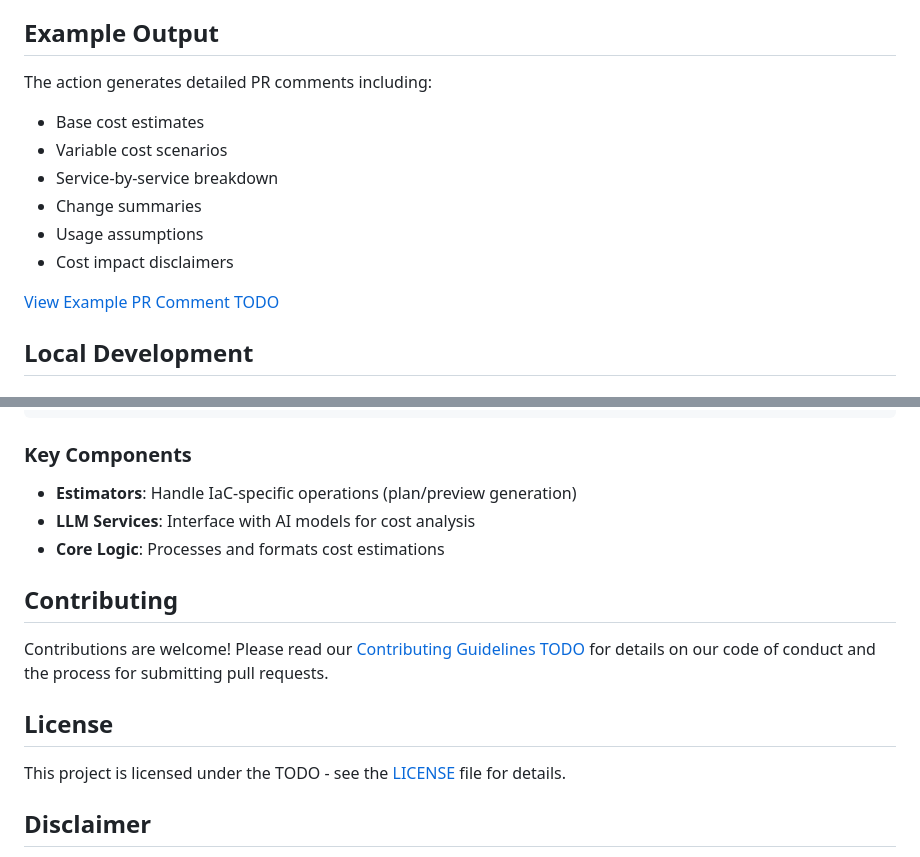
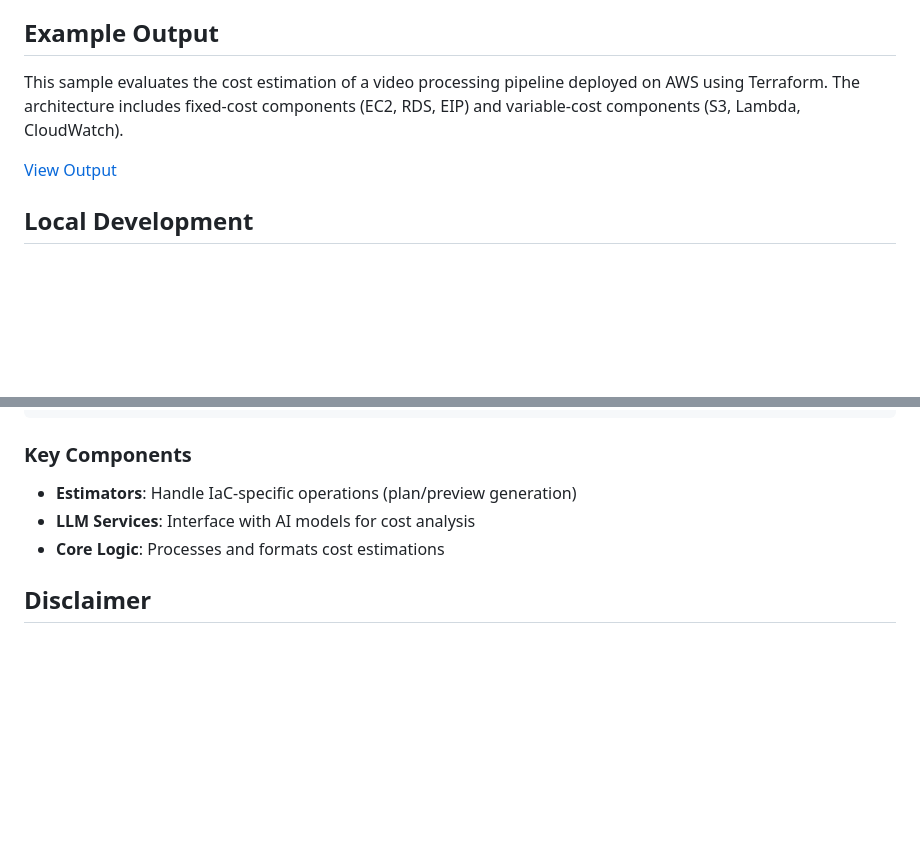
Before and after one commit to linfieldlabs/IAC-cost-agent, a Markdown page: readme.md, 2 parts joined by grey strips. GitHub-like rendering; blank space fills up the shorter version.

```diff
--- a/readme.md
+++ b/readme.md
@@ -65,16 +65,9 @@ jobs:
 
 ## Example Output
 
-The action generates detailed PR comments including:
+This sample evaluates the cost estimation of a video processing pipeline deployed on AWS using Terraform. The architecture includes fixed-cost components (EC2, RDS, EIP) and variable-cost components (S3, Lambda, CloudWatch).
 
--   Base cost estimates
--   Variable cost scenarios
--   Service-by-service breakdown
--   Change summaries
--   Usage assumptions
--   Cost impact disclaimers
-
-[View Example PR Comment TODO](link-to-example-pr)
+[View Output](https://github.com/linfieldlabs/IAC-cost-agent/blob/main/docs/vid-process-sample_v2.md)
 
 ## Local Development
 
@@ -140,14 +133,6 @@ npm test
 -   **LLM Services**: Interface with AI models for cost analysis
 -   **Core Logic**: Processes and formats cost estimations
 
-## Contributing
-
-Contributions are welcome! Please read our [Contributing Guidelines TODO](CONTRIBUTING.md) for details on our code of conduct and the process for submitting pull requests.
-
-## License
-
-This project is licensed under the TODO - see the [LICENSE](LICENSE) file for details.
-
 ## Disclaimer
 
 ⚠️ Cost estimates provided by this tool are indicative only. Actual costs may vary due to regional pricing differences, usage patterns, and changes in cloud provider pricing. This tool should not be used as the sole basis for financial or operational decisions.
```
